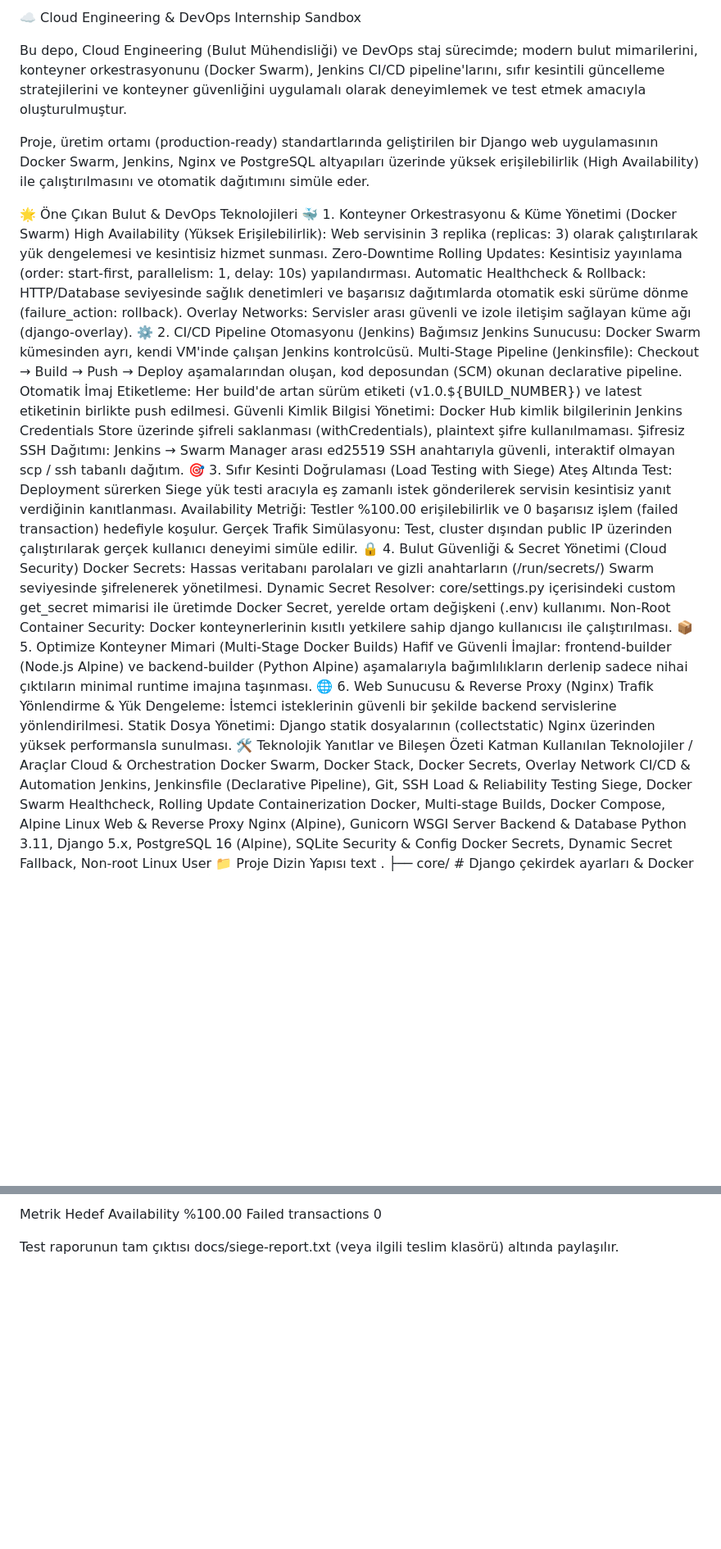
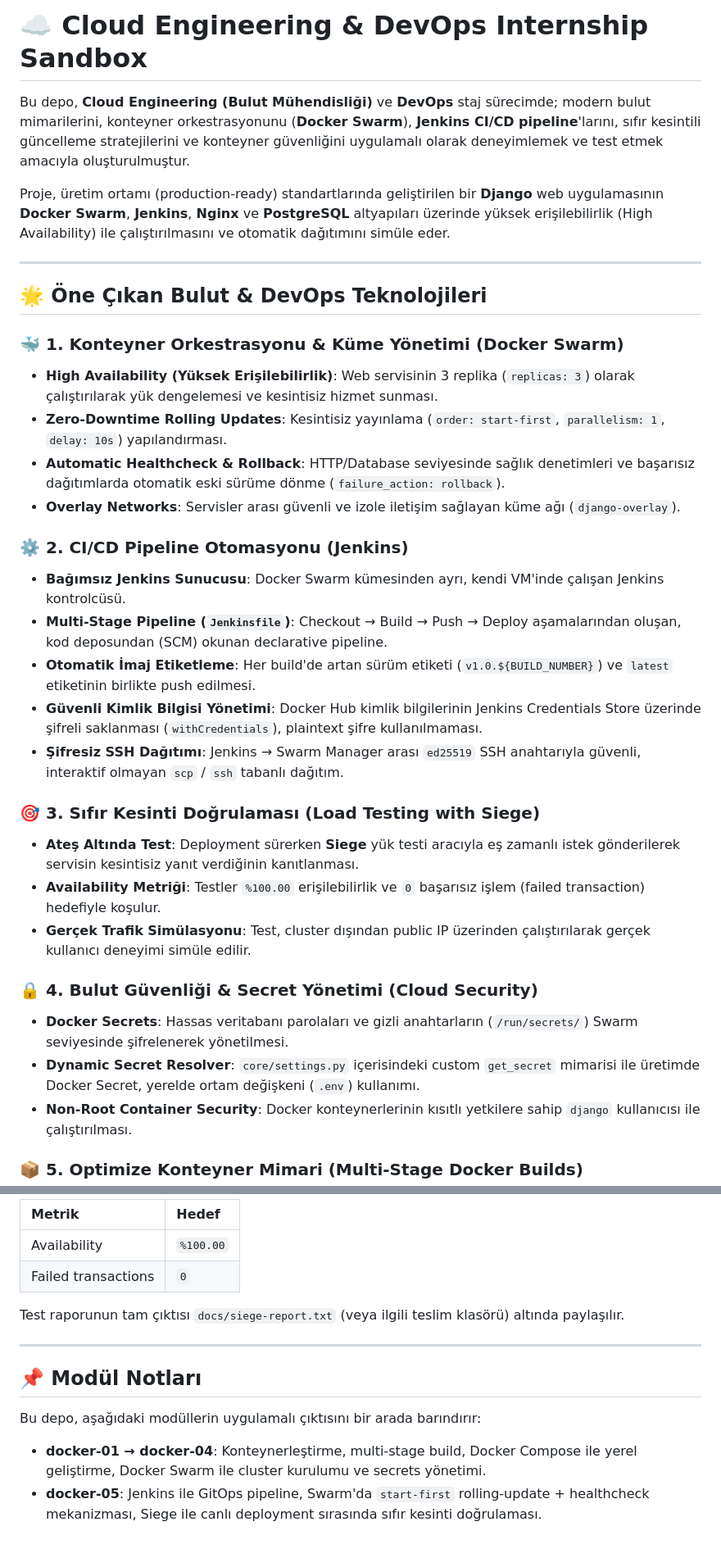
Before and after one commit to AyqutEfe/django-linux-project, a Markdown page: README.md, 2 parts joined by grey strips. Shown at 82% size. Rendered like a GitHub page; blank space fills up the shorter version.

```diff
--- a/README.md
+++ b/README.md
@@ -1,42 +1,39 @@
-☁️ Cloud Engineering & DevOps Internship Sandbox
+# ☁️ Cloud Engineering & DevOps Internship Sandbox
 
-Bu depo, Cloud Engineering (Bulut Mühendisliği) ve DevOps staj sürecimde; modern bulut mimarilerini, konteyner orkestrasyonunu (Docker Swarm), Jenkins CI/CD pipeline'larını, sıfır kesintili güncelleme stratejilerini ve konteyner güvenliğini uygulamalı olarak deneyimlemek ve test etmek amacıyla oluşturulmuştur.
+Bu depo, **Cloud Engineering (Bulut Mühendisliği)** ve **DevOps** staj sürecimde; modern bulut mimarilerini, konteyner orkestrasyonunu (**Docker Swarm**), **Jenkins CI/CD pipeline**'larını, sıfır kesintili güncelleme stratejilerini ve konteyner güvenliğini uygulamalı olarak deneyimlemek ve test etmek amacıyla oluşturulmuştur.
 
-Proje, üretim ortamı (production-ready) standartlarında geliştirilen bir Django web uygulamasının Docker Swarm, Jenkins, Nginx ve PostgreSQL altyapıları üzerinde yüksek erişilebilirlik (High Availability) ile çalıştırılmasını ve otomatik dağıtımını simüle eder.
+Proje, üretim ortamı (production-ready) standartlarında geliştirilen bir **Django** web uygulamasının **Docker Swarm**, **Jenkins**, **Nginx** ve **PostgreSQL** altyapıları üzerinde yüksek erişilebilirlik (High Availability) ile çalıştırılmasını ve otomatik dağıtımını simüle eder.
 
-🌟 Öne Çıkan Bulut & DevOps Teknolojileri
-🐳 1. Konteyner Orkestrasyonu & Küme Yönetimi (Docker Swarm)
-High Availability (Yüksek Erişilebilirlik): Web servisinin 3 replika (replicas: 3) olarak çalıştırılarak yük dengelemesi ve kesintisiz hizmet sunması.
-Zero-Downtime Rolling Updates: Kesintisiz yayınlama (order: start-first, parallelism: 1, delay: 10s) yapılandırması.
-Automatic Healthcheck & Rollback: HTTP/Database seviyesinde sağlık denetimleri ve başarısız dağıtımlarda otomatik eski sürüme dönme (failure_action: rollback).
-Overlay Networks: Servisler arası güvenli ve izole iletişim sağlayan küme ağı (django-overlay).
-⚙️ 2. CI/CD Pipeline Otomasyonu (Jenkins)
-Bağımsız Jenkins Sunucusu: Docker Swarm kümesinden ayrı, kendi VM'inde çalışan Jenkins kontrolcüsü.
-Multi-Stage Pipeline (Jenkinsfile): Checkout → Build → Push → Deploy aşamalarından oluşan, kod deposundan (SCM) okunan declarative pipeline.
-Otomatik İmaj Etiketleme: Her build'de artan sürüm etiketi (v1.0.${BUILD_NUMBER}) ve latest etiketinin birlikte push edilmesi.
-Güvenli Kimlik Bilgisi Yönetimi: Docker Hub kimlik bilgilerinin Jenkins Credentials Store üzerinde şifreli saklanması (withCredentials), plaintext şifre kullanılmaması.
-Şifresiz SSH Dağıtımı: Jenkins → Swarm Manager arası ed25519 SSH anahtarıyla güvenli, interaktif olmayan scp / ssh tabanlı dağıtım.
-🎯 3. Sıfır Kesinti Doğrulaması (Load Testing with Siege)
-Ateş Altında Test: Deployment sürerken Siege yük testi aracıyla eş zamanlı istek gönderilerek servisin kesintisiz yanıt verdiğinin kanıtlanması.
-Availability Metriği: Testler %100.00 erişilebilirlik ve 0 başarısız işlem (failed transaction) hedefiyle koşulur.
-Gerçek Trafik Simülasyonu: Test, cluster dışından public IP üzerinden çalıştırılarak gerçek kullanıcı deneyimi simüle edilir.
-🔒 4. Bulut Güvenliği & Secret Yönetimi (Cloud Security)
-Docker Secrets: Hassas veritabanı parolaları ve gizli anahtarların (/run/secrets/) Swarm seviyesinde şifrelenerek yönetilmesi.
-Dynamic Secret Resolver: core/settings.py içerisindeki custom get_secret mimarisi ile üretimde Docker Secret, yerelde ortam değişkeni (.env) kullanımı.
-Non-Root Container Security: Docker konteynerlerinin kısıtlı yetkilere sahip django kullanıcısı ile çalıştırılması.
-📦 5. Optimize Konteyner Mimari (Multi-Stage Docker Builds)
-Hafif ve Güvenli İmajlar: frontend-builder (Node.js Alpine) ve backend-builder (Python Alpine) aşamalarıyla bağımlılıkların derlenip sadece nihai çıktıların minimal runtime imajına taşınması.
-🌐 6. Web Sunucusu & Reverse Proxy (Nginx)
-Trafik Yönlendirme & Yük Dengeleme: İstemci isteklerinin güvenli bir şekilde backend servislerine yönlendirilmesi.
-Statik Dosya Yönetimi: Django statik dosyalarının (collectstatic) Nginx üzerinden yüksek performansla sunulması.
-🛠️ Teknolojik Yanıtlar ve Bileşen Özeti
-Katman Kullanılan Teknolojiler / Araçlar
-Cloud & Orchestration Docker Swarm, Docker Stack, Docker Secrets, Overlay Network
-CI/CD & Automation Jenkins, Jenkinsfile (Declarative Pipeline), Git, SSH
-Load & Reliability Testing Siege, Docker Swarm Healthcheck, Rolling Update
-Containerization Docker, Multi-stage Builds, Docker Compose, Alpine Linux
-Web & Reverse Proxy Nginx (Alpine), Gunicorn WSGI Server
-Backend & Database Python 3.11, Django 5.x, PostgreSQL 16 (Alpine), SQLite
-Security & Config Docker Secrets, Dynamic Secret Fallback, Non-root Linux User
-📁 Proje Dizin Yapısı
-text
+---
+
+## 🌟 Öne Çıkan Bulut & DevOps Teknolojileri
+
+### 🐳 1. Konteyner Orkestrasyonu & Küme Yönetimi (Docker Swarm)
+
+- **High Availability (Yüksek Erişilebilirlik)**: Web servisinin 3 replika (`replicas: 3`) olarak çalıştırılarak yük dengelemesi ve kesintisiz hizmet sunması.
+- **Zero-Downtime Rolling Updates**: Kesintisiz yayınlama (`order: start-first`, `parallelism: 1`, `delay: 10s`) yapılandırması.
+- **Automatic Healthcheck & Rollback**: HTTP/Database seviyesinde sağlık denetimleri ve başarısız dağıtımlarda otomatik eski sürüme dönme (`failure_action: rollback`).
+- **Overlay Networks**: Servisler arası güvenli ve izole iletişim sağlayan küme ağı (`django-overlay`).
+
+### ⚙️ 2. CI/CD Pipeline Otomasyonu (Jenkins)
+
+- **Bağımsız Jenkins Sunucusu**: Docker Swarm kümesinden ayrı, kendi VM'inde çalışan Jenkins kontrolcüsü.
+- **Multi-Stage Pipeline (`Jenkinsfile`)**: Checkout → Build → Push → Deploy aşamalarından oluşan, kod deposundan (SCM) okunan declarative pipeline.
+- **Otomatik İmaj Etiketleme**: Her build'de artan sürüm etiketi (`v1.0.${BUILD_NUMBER}`) ve `latest` etiketinin birlikte push edilmesi.
+- **Güvenli Kimlik Bilgisi Yönetimi**: Docker Hub kimlik bilgilerinin Jenkins Credentials Store üzerinde şifreli saklanması (`withCredentials`), plaintext şifre kullanılmaması.
+- **Şifresiz SSH Dağıtımı**: Jenkins → Swarm Manager arası `ed25519` SSH anahtarıyla güvenli, interaktif olmayan `scp` / `ssh` tabanlı dağıtım.
+
+### 🎯 3. Sıfır Kesinti Doğrulaması (Load Testing with Siege)
+
+- **Ateş Altında Test**: Deployment sürerken **Siege** yük testi aracıyla eş zamanlı istek gönderilerek servisin kesintisiz yanıt verdiğinin kanıtlanması.
+- **Availability Metriği**: Testler `%100.00` erişilebilirlik ve `0` başarısız işlem (failed transaction) hedefiyle koşulur.
+- **Gerçek Trafik Simülasyonu**: Test, cluster dışından public IP üzerinden çalıştırılarak gerçek kullanıcı deneyimi simüle edilir.
+
+### 🔒 4. Bulut Güvenliği & Secret Yönetimi (Cloud Security)
+
+- **Docker Secrets**: Hassas veritabanı parolaları ve gizli anahtarların (`/run/secrets/`) Swarm seviyesinde şifrelenerek yönetilmesi.
+- **Dynamic Secret Resolver**: `core/settings.py` içerisindeki custom `get_secret` mimarisi ile üretimde Docker Secret, yerelde ortam değişkeni (`.env`) kullanımı.
+- **Non-Root Container Security**: Docker konteynerlerinin kısıtlı yetkilere sahip `django` kullanıcısı ile çalıştırılması.
+
+### 📦 5. Optimize Konteyner Mimari (Multi-Stage Docker Builds)
+
@@ -87,6 +123,16 @@ Beklenen sonuç:
 
-Metrik Hedef
-Availability %100.00
-Failed transactions 0
+| Metrik              | Hedef     |
+| :------------------ | :-------- |
+| Availability        | `%100.00` |
+| Failed transactions | `0`       |
 
-Test raporunun tam çıktısı docs/siege-report.txt (veya ilgili teslim klasörü) altında paylaşılır.
+Test raporunun tam çıktısı `docs/siege-report.txt` (veya ilgili teslim klasörü) altında paylaşılır.
+
+---
+
+## 📌 Modül Notları
+
+Bu depo, aşağıdaki modüllerin uygulamalı çıktısını bir arada barındırır:
+
+- **docker-01 → docker-04**: Konteynerleştirme, multi-stage build, Docker Compose ile yerel geliştirme, Docker Swarm ile cluster kurulumu ve secrets yönetimi.
+- **docker-05**: Jenkins ile GitOps pipeline, Swarm'da `start-first` rolling-update + healthcheck mekanizması, Siege ile canlı deployment sırasında sıfır kesinti doğrulaması.
```
Also changed, not shown: other parts of README.md (+66 -27 lines).
